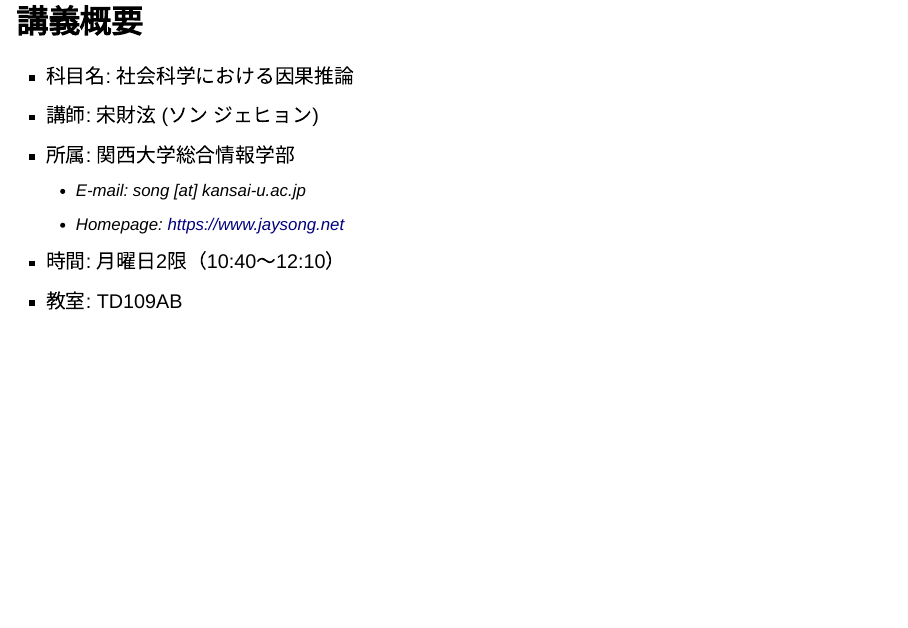
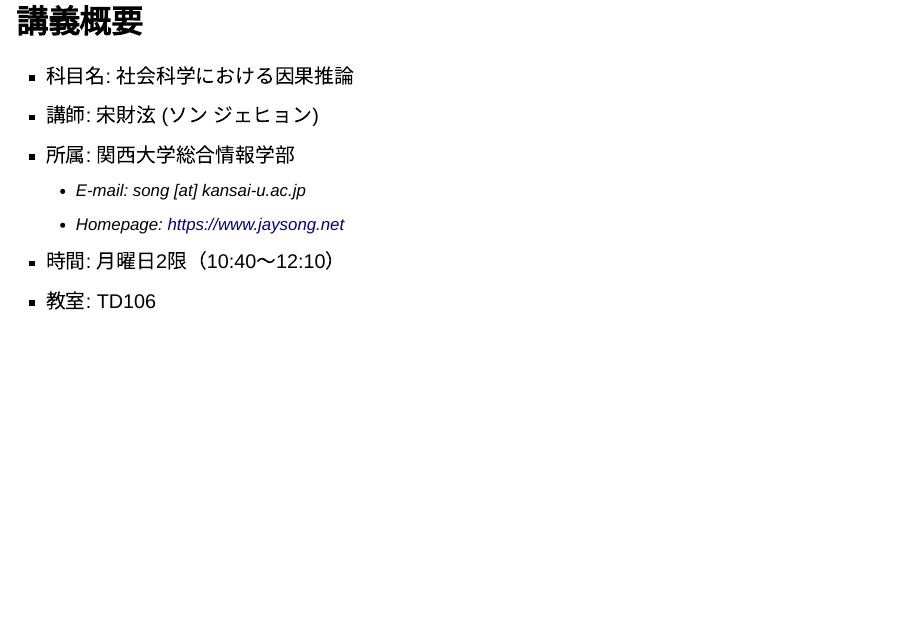
Before and after one commit to JaehyunSong/kandai-ci, a Quarto document (slide/day01.qmd): page 3 of 21. Rendered offline with R 4.5, knitr and Pandoc in place of Quarto, with nearby package versions; drawn as Slidy slides in place of the format the file asks for.

Commit message:
no message

```diff
--- a/slide/day01.qmd
+++ b/slide/day01.qmd
@@ -39,7 +39,7 @@ knitr::opts_chunk$set(dev       = "ragg_png",
    * E-mail: song [*at*] kansai-u.ac.jp
    * Homepage: <https://www.jaysong.net>
 * 時間: 月曜日2限（10:40〜12:10）
-* 教室: TD109AB
+* 教室: TD106
 
 ## 内容
 
```
Also changed, not shown: syllabus.qmd (+1 -1 lines), docs/search.json, 3 other files.
